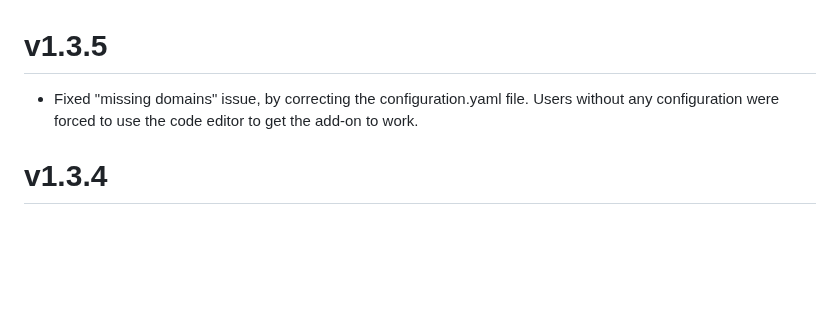
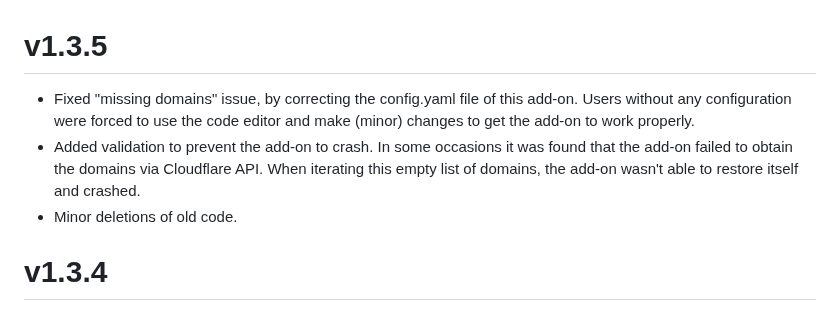
Before and after one commit to MennovH/HomeAssistant, a Markdown page: CloudflareDDNS/CHANGELOG.md, the part around the change. Drawn GitHub-style; blank space fills up the shorter version.

```diff
--- a/CloudflareDDNS/CHANGELOG.md
+++ b/CloudflareDDNS/CHANGELOG.md
@@ -1,5 +1,7 @@
 # v1.3.5
-- Fixed "missing domains" issue, by correcting the configuration.yaml file. Users without any configuration were forced to use the code editor to get the add-on to work.
+- Fixed "missing domains" issue, by correcting the config.yaml file of this add-on. Users without any configuration were forced to use the code editor and make (minor) changes to get the add-on to work properly.
+- Added validation to prevent the add-on to crash. In some occasions it was found that the add-on failed to obtain the domains via Cloudflare API. When iterating this empty list of domains, the add-on wasn't able to restore itself and crashed.
+- Minor deletions of old code.
 
 # v1.3.4
 - Breaking change: Fixed the issue where the optional "(sub)domains" setting wasn't really optional because it required the key-value format.
```
